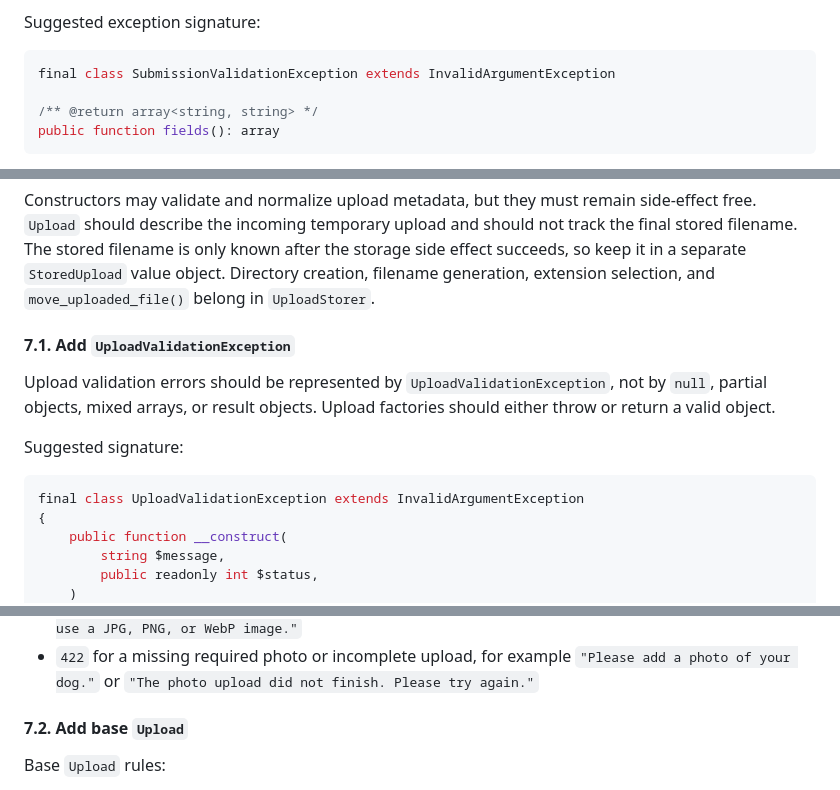
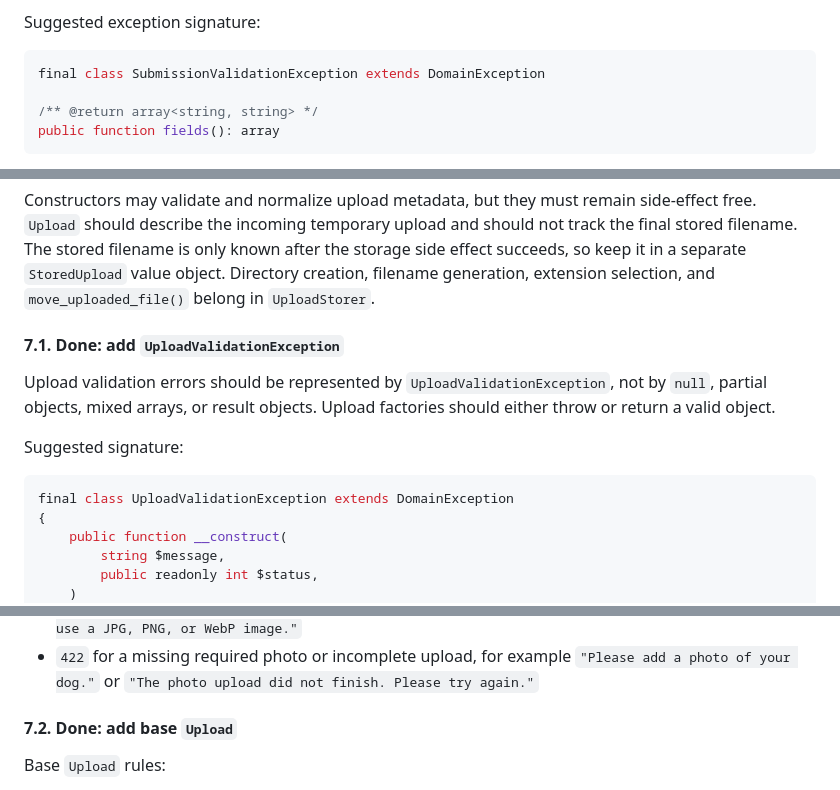
Before and after one commit to tetrahemihexahedron/abqDog, a Markdown page: notes/AI_plans/backend_submission.md, 3 parts joined by grey strips. Drawn GitHub-style.

Commit message:
Updated plan

````diff
--- a/notes/AI_plans/backend_submission.md
+++ b/notes/AI_plans/backend_submission.md
@@ -150,7 +150,7 @@ For request validation failures that need field-addressable responses, use a sma
 Suggested exception signature:
 
 ```php
-final class SubmissionValidationException extends InvalidArgumentException
+final class SubmissionValidationException extends DomainException
 
 /** @return array<string, string> */
 public function fields(): array
@@ -296,14 +296,14 @@ Add upload handling after text validation is working. Keep domain validation sep
 
 Constructors may validate and normalize upload metadata, but they must remain side-effect free. `Upload` should describe the incoming temporary upload and should not track the final stored filename. The stored filename is only known after the storage side effect succeeds, so keep it in a separate `StoredUpload` value object. Directory creation, filename generation, extension selection, and `move_uploaded_file()` belong in `UploadStorer`.
 
-#### 7.1. Add `UploadValidationException`
+#### 7.1. Done: add `UploadValidationException`
 
 Upload validation errors should be represented by `UploadValidationException`, not by `null`, partial objects, mixed arrays, or result objects. Upload factories should either throw or return a valid object.
 
 Suggested signature:
 
 ```php
-final class UploadValidationException extends InvalidArgumentException
+final class UploadValidationException extends DomainException
 {
     public function __construct(
         string $message,
@@ -336,7 +336,7 @@ Expected validation error statuses and messages:
 - `415` for unsupported image MIME types, for example `"That photo type is not supported. Please use a JPG, PNG, or WebP image."`
 - `422` for a missing required photo or incomplete upload, for example `"Please add a photo of your dog."` or `"The photo upload did not finish. Please try again."`
 
-#### 7.2. Add base `Upload`
+#### 7.2. Done: add base `Upload`
 
 Base `Upload` rules:
 
````
